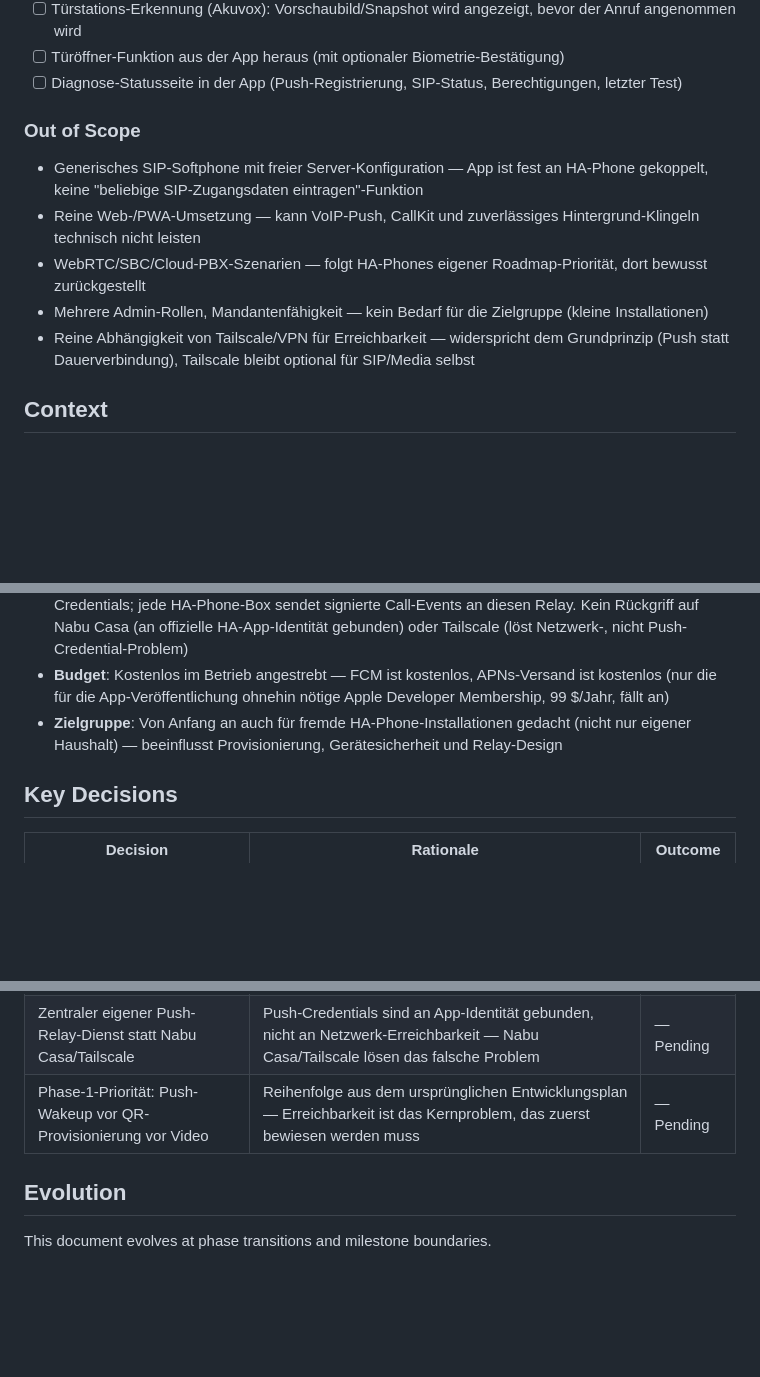
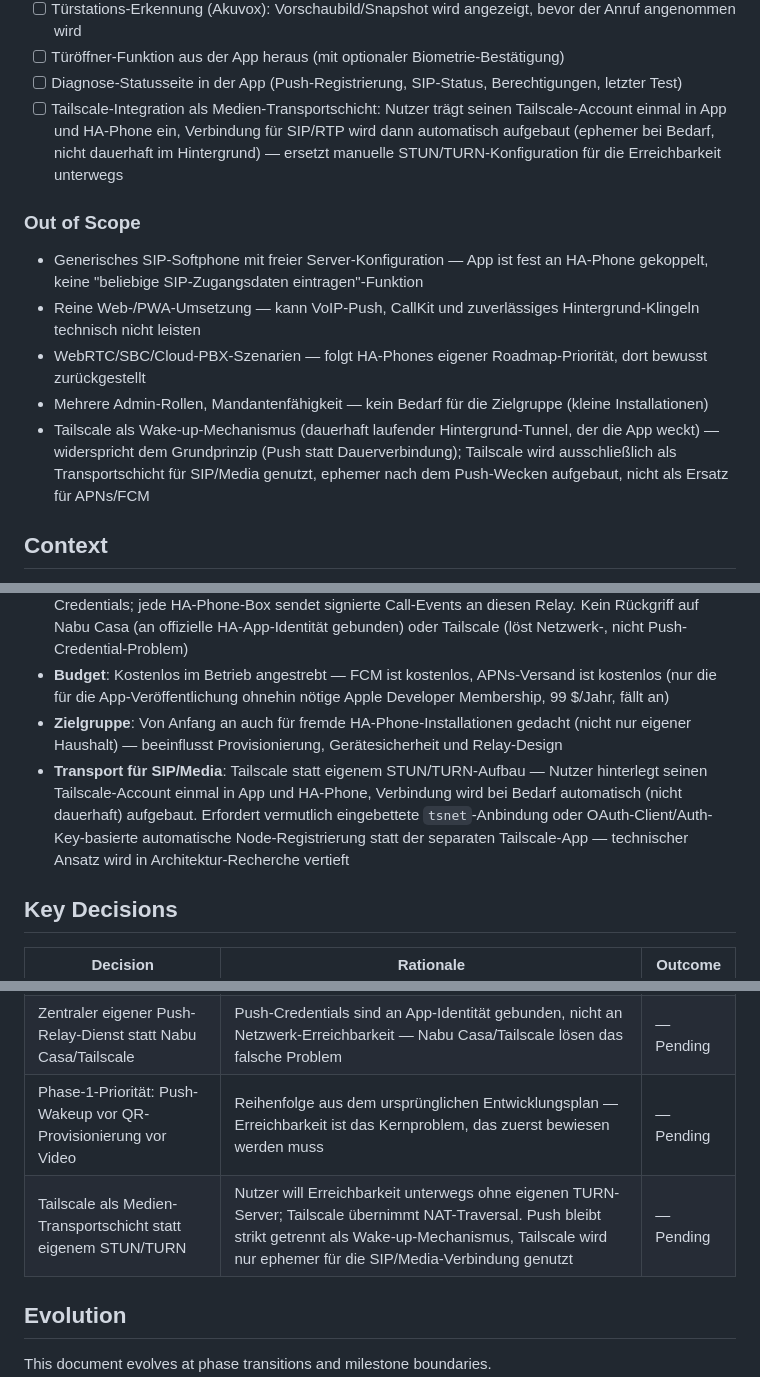
Before and after one commit to iron-exx/ha-phone-app, a Markdown page: .planning/PROJECT.md, 3 parts joined by grey strips. GitHub-like rendering; blank space fills up the shorter version.

Commit message:
docs: add Tailscale transport decision to project context

```diff
--- a/.planning/PROJECT.md
+++ b/.planning/PROJECT.md
@@ -31,6 +31,7 @@ Ein eingehender Anruf klingelt zuverlässig über die native Anrufoberfläche, e
 - [ ] Türstations-Erkennung (Akuvox): Vorschaubild/Snapshot wird angezeigt, bevor der Anruf angenommen wird
 - [ ] Türöffner-Funktion aus der App heraus (mit optionaler Biometrie-Bestätigung)
 - [ ] Diagnose-Statusseite in der App (Push-Registrierung, SIP-Status, Berechtigungen, letzter Test)
+- [ ] Tailscale-Integration als Medien-Transportschicht: Nutzer trägt seinen Tailscale-Account einmal in App und HA-Phone ein, Verbindung für SIP/RTP wird dann automatisch aufgebaut (ephemer bei Bedarf, nicht dauerhaft im Hintergrund) — ersetzt manuelle STUN/TURN-Konfiguration für die Erreichbarkeit unterwegs
 
 ### Out of Scope
 
@@ -38,7 +39,7 @@ Ein eingehender Anruf klingelt zuverlässig über die native Anrufoberfläche, e
 - Reine Web-/PWA-Umsetzung — kann VoIP-Push, CallKit und zuverlässiges Hintergrund-Klingeln technisch nicht leisten
 - WebRTC/SBC/Cloud-PBX-Szenarien — folgt HA-Phones eigener Roadmap-Priorität, dort bewusst zurückgestellt
 - Mehrere Admin-Rollen, Mandantenfähigkeit — kein Bedarf für die Zielgruppe (kleine Installationen)
-- Reine Abhängigkeit von Tailscale/VPN für Erreichbarkeit — widerspricht dem Grundprinzip (Push statt Dauerverbindung), Tailscale bleibt optional für SIP/Media selbst
+- Tailscale als Wake-up-Mechanismus (dauerhaft laufender Hintergrund-Tunnel, der die App weckt) — widerspricht dem Grundprinzip (Push statt Dauerverbindung); Tailscale wird ausschließlich als Transportschicht für SIP/Media genutzt, ephemer nach dem Push-Wecken aufgebaut, nicht als Ersatz für APNs/FCM
 
 ## Context
 
@@ -57,6 +58,7 @@ Ein eingehender Anruf klingelt zuverlässig über die native Anrufoberfläche, e
 - **Push-Architektur**: Zentraler, vom Projekt selbst betriebener Relay-Dienst hält die APNs-/FCM-App-Credentials; jede HA-Phone-Box sendet signierte Call-Events an diesen Relay. Kein Rückgriff auf Nabu Casa (an offizielle HA-App-Identität gebunden) oder Tailscale (löst Netzwerk-, nicht Push-Credential-Problem)
 - **Budget**: Kostenlos im Betrieb angestrebt — FCM ist kostenlos, APNs-Versand ist kostenlos (nur die für die App-Veröffentlichung ohnehin nötige Apple Developer Membership, 99 $/Jahr, fällt an)
 - **Zielgruppe**: Von Anfang an auch für fremde HA-Phone-Installationen gedacht (nicht nur eigener Haushalt) — beeinflusst Provisionierung, Gerätesicherheit und Relay-Design
+- **Transport für SIP/Media**: Tailscale statt eigenem STUN/TURN-Aufbau — Nutzer hinterlegt seinen Tailscale-Account einmal in App und HA-Phone, Verbindung wird bei Bedarf automatisch (nicht dauerhaft) aufgebaut. Erfordert vermutlich eingebettete `tsnet`-Anbindung oder OAuth-Client/Auth-Key-basierte automatische Node-Registrierung statt der separaten Tailscale-App — technischer Ansatz wird in Architektur-Recherche vertieft
 
 ## Key Decisions
 
@@ -67,6 +69,7 @@ Ein eingehender Anruf klingelt zuverlässig über die native Anrufoberfläche, e
 | Nativ getrennte Apps (Swift/Kotlin) statt Cross-Platform-Framework | Zuverlässigkeit bei Push-Wakeup/CallKit/Telecom hat Priorität vor gemeinsamer UI-Codebasis | — Pending |
 | Zentraler eigener Push-Relay-Dienst statt Nabu Casa/Tailscale | Push-Credentials sind an App-Identität gebunden, nicht an Netzwerk-Erreichbarkeit — Nabu Casa/Tailscale lösen das falsche Problem | — Pending |
 | Phase-1-Priorität: Push-Wakeup vor QR-Provisionierung vor Video | Reihenfolge aus dem ursprünglichen Entwicklungsplan — Erreichbarkeit ist das Kernproblem, das zuerst bewiesen werden muss | — Pending |
+| Tailscale als Medien-Transportschicht statt eigenem STUN/TURN | Nutzer will Erreichbarkeit unterwegs ohne eigenen TURN-Server; Tailscale übernimmt NAT-Traversal. Push bleibt strikt getrennt als Wake-up-Mechanismus, Tailscale wird nur ephemer für die SIP/Media-Verbindung genutzt | — Pending |
 
 ## Evolution
 
```
